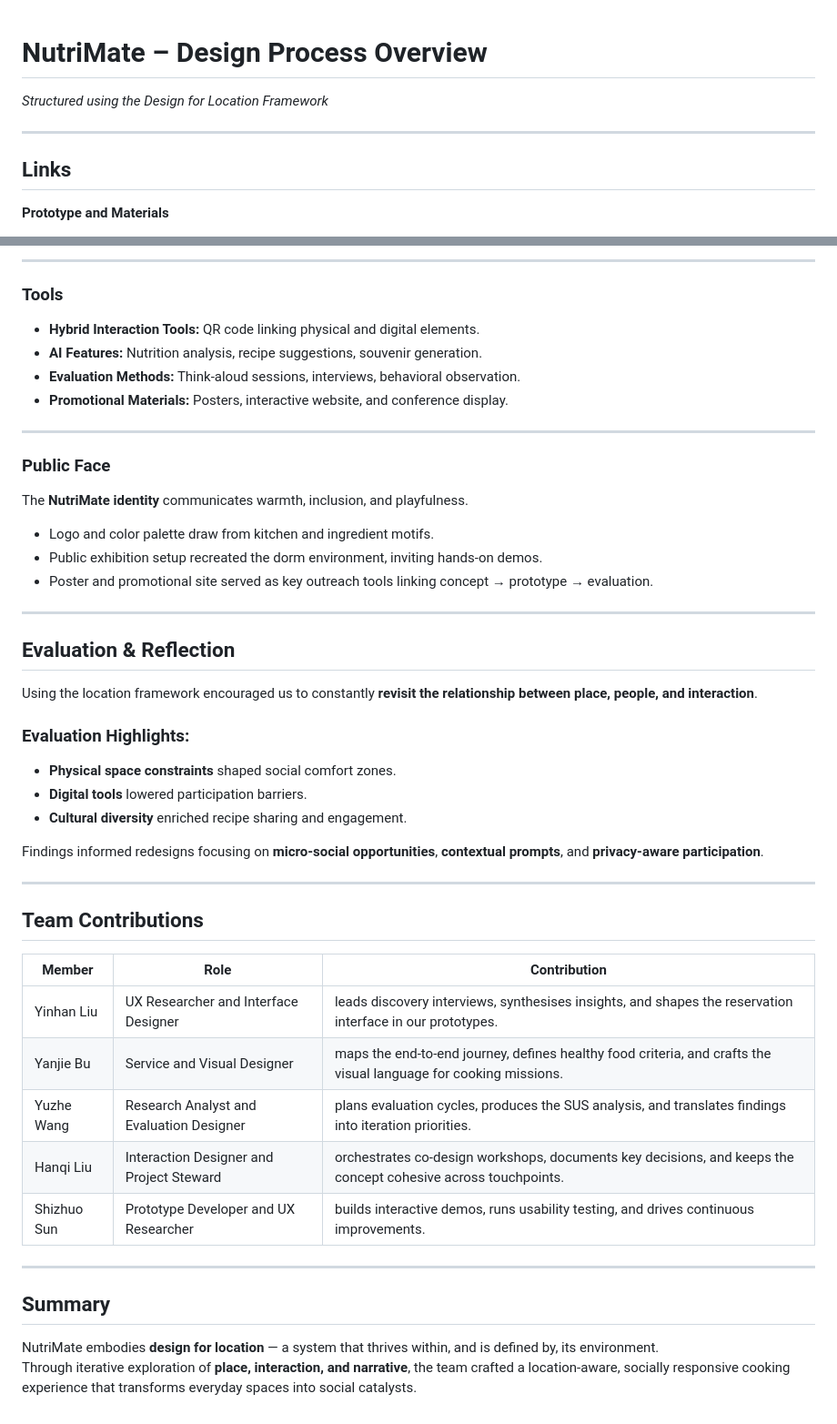
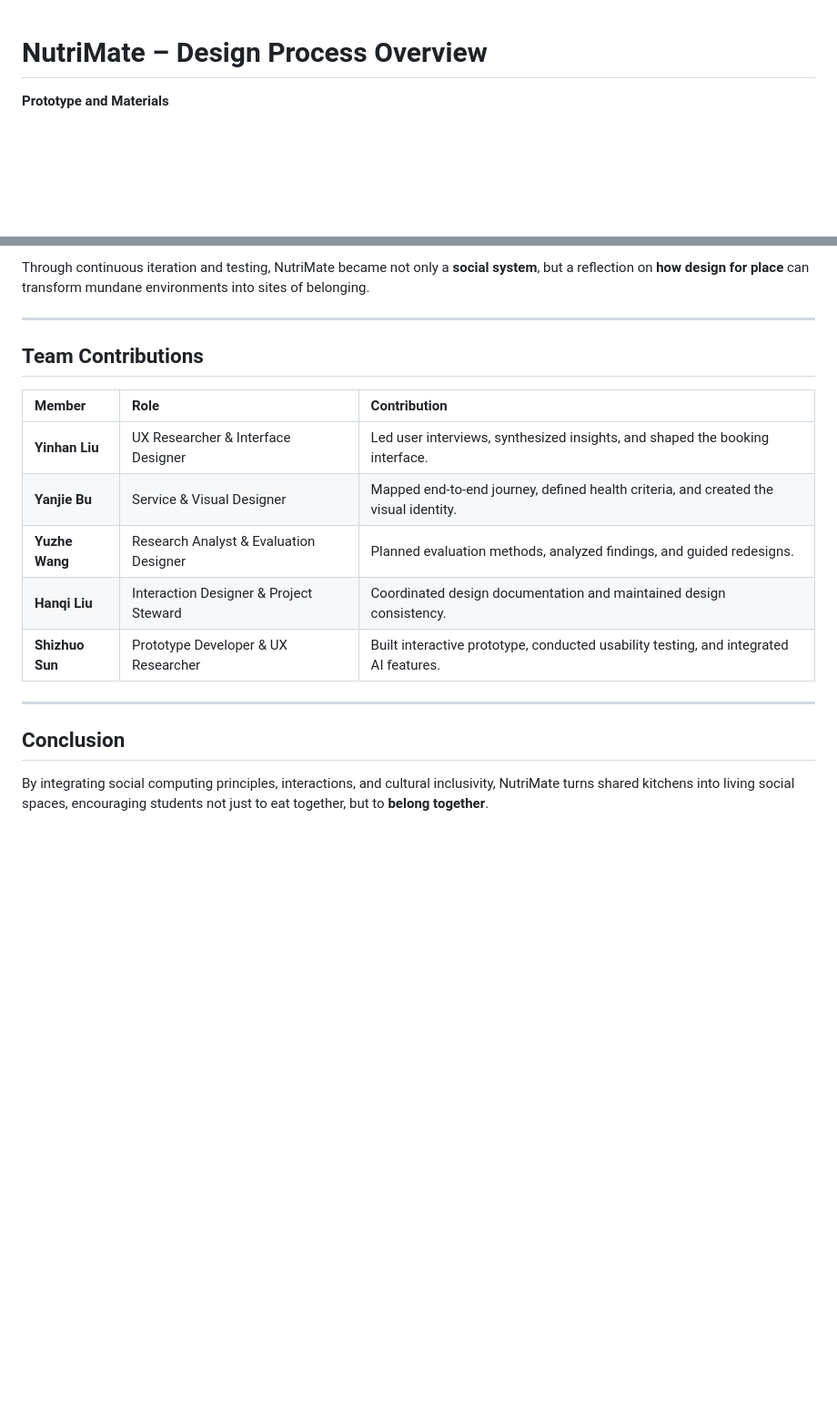
Before and after one commit to Richard-WYZ/DECO3500_DesignProject_Team_LateBu, a Markdown page: Documentation/DesignProcessOverview.md, 2 parts joined by grey strips. Shown at 91% size. GitHub-like rendering; blank space fills up the shorter version.

```diff
--- a/Documentation/DesignProcessOverview.md
+++ b/Documentation/DesignProcessOverview.md
@@ -1,9 +1,4 @@
 # NutriMate – Design Process Overview
-*Structured using the Design for Location Framework*
-
----
-
-## Links
 
 **Prototype and Materials**
 - [Interactive Prototype](https://3500prototye.netlify.app)
@@ -128,44 +146,19 @@ This journey intertwines **physical and digital affordances**, turning passive s
----
-
-### Tools
-- **Hybrid Interaction Tools:** QR code linking physical and digital elements.
-- **AI Features:** Nutrition analysis, recipe suggestions, souvenir generation.
-- **Evaluation Methods:** Think-aloud sessions, interviews, behavioral observation.
-- **Promotional Materials:** Posters, interactive website, and conference display.
-
----
-
-### Public Face
-The **NutriMate identity** communicates warmth, inclusion, and playfulness.
-- Logo and color palette draw from kitchen and ingredient motifs.
-- Public exhibition setup recreated the dorm environment, inviting hands-on demos.
-- Poster and promotional site served as key outreach tools linking concept → prototype → evaluation.
-
----
-
-## Evaluation & Reflection
-
-Using the location framework encouraged us to constantly **revisit the relationship between place, people, and interaction**.
-### Evaluation Highlights:
-- **Physical space constraints** shaped social comfort zones.
-- **Digital tools** lowered participation barriers.
-- **Cultural diversity** enriched recipe sharing and engagement.
-
-Findings informed redesigns focusing on **micro-social opportunities**, **contextual prompts**, and **privacy-aware participation**.
+Through continuous iteration and testing, NutriMate became not only a **social system**, but a reflection on **how design for place** can transform mundane environments into sites of belonging.
 
 ---
 
 ## Team Contributions
-| Member      | Role                                     | Contribution                                                                                                     |
-| ----------- | ---------------------------------------- | ---------------------------------------------------------------------------------------------------------------- |
-| Yinhan Liu  | UX Researcher and Interface Designer     | leads discovery interviews, synthesises insights, and shapes the reservation interface in our prototypes.        |
-| Yanjie Bu   | Service and Visual Designer              | maps the end-to-end journey, defines healthy food criteria, and crafts the visual language for cooking missions. |
-| Yuzhe Wang  | Research Analyst and Evaluation Designer | plans evaluation cycles, produces the SUS analysis, and translates findings into iteration priorities.           |
-| Hanqi Liu   | Interaction Designer and Project Steward | orchestrates co-design workshops, documents key decisions, and keeps the concept cohesive across touchpoints.    |
-| Shizhuo Sun | Prototype Developer and UX Researcher    | builds interactive demos, runs usability testing, and drives continuous improvements.                            |
+
+| Member | Role | Contribution |
+|:--|:--|:--|
+| **Yinhan Liu** | UX Researcher & Interface Designer | Led user interviews, synthesized insights, and shaped the booking interface. |
+| **Yanjie Bu** | Service & Visual Designer | Mapped end-to-end journey, defined health criteria, and created the visual identity. |
+| **Yuzhe Wang** | Research Analyst & Evaluation Designer | Planned evaluation methods, analyzed findings, and guided redesigns. |
+| **Hanqi Liu** | Interaction Designer & Project Steward | Coordinated design documentation and maintained design consistency. |
+| **Shizhuo Sun** | Prototype Developer & UX Researcher | Built interactive prototype, conducted usability testing, and integrated AI features. |
 
 ---
 
-## Summary
-NutriMate embodies **design for location** — a system that thrives within, and is defined by, its environment.
-Through iterative exploration of **place, interaction, and narrative**, the team crafted a location-aware, socially responsive cooking experience that transforms everyday spaces into social catalysts.
+## Conclusion
+
+By integrating social computing principles, interactions, and cultural inclusivity, NutriMate turns shared kitchens into living social spaces, encouraging students not just to eat together, but to **belong together**.
```
Also changed, not shown: other parts of Documentation/DesignProcessOverview.md (+97 -74 lines).
